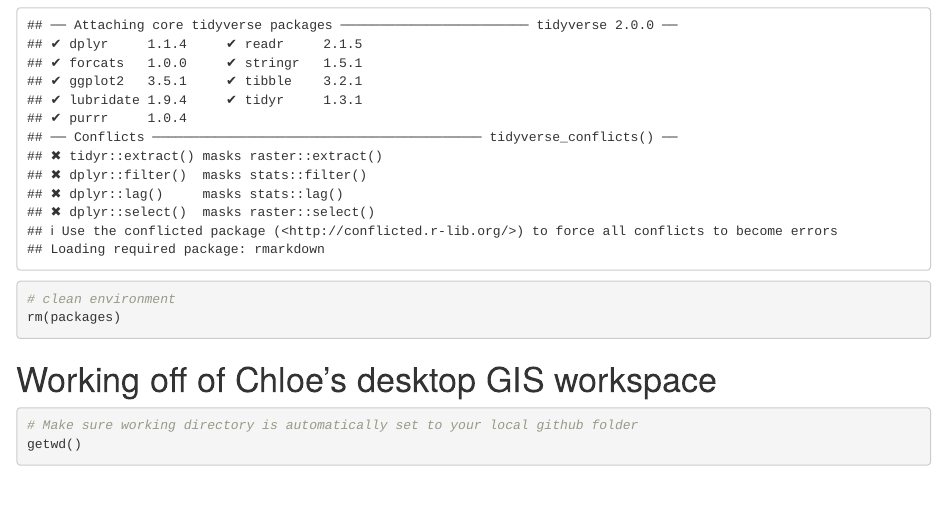
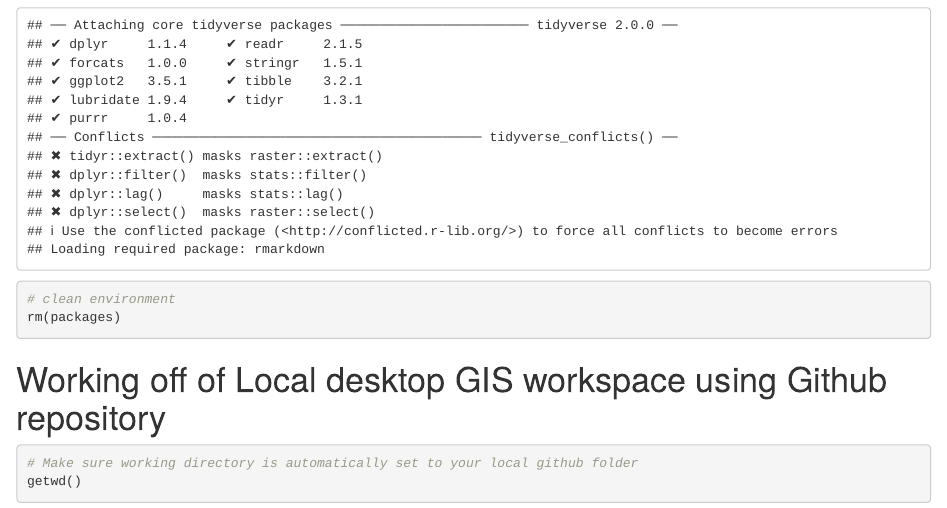
Before and after one commit to CMattilio/SpatialDataandMapping, an R Markdown document (SpatialDataandMapping2.Rmd): the page in a window 1100 px wide, from 460 px down. Rendered offline with R 4.5, knitr and Pandoc, with nearby package versions; some code elsewhere in the file could not run offline.

Commit message:
adding again

````diff
--- a/SpatialDataandMapping2.Rmd
+++ b/SpatialDataandMapping2.Rmd
@@ -23,7 +23,7 @@ package.check <- lapply(packages,FUN = function(x) {
 rm(packages)
 ```
 
-# Working off of Chloe's desktop GIS workspace
+# Working off of Local desktop GIS workspace using Github repository
 ```{r - Set Working Directory}
 # Make sure working directory is automatically set to your local github folder
 getwd()
````
